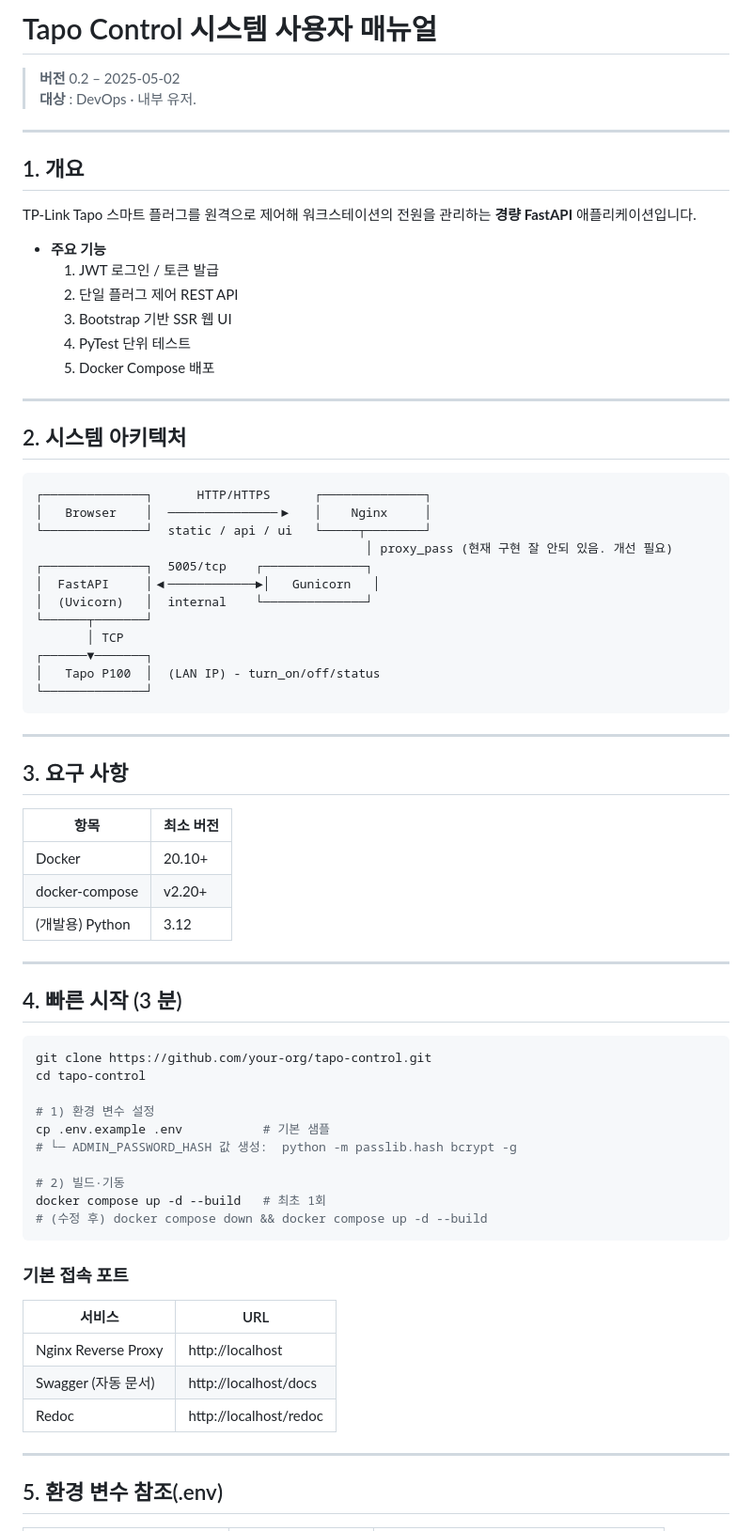
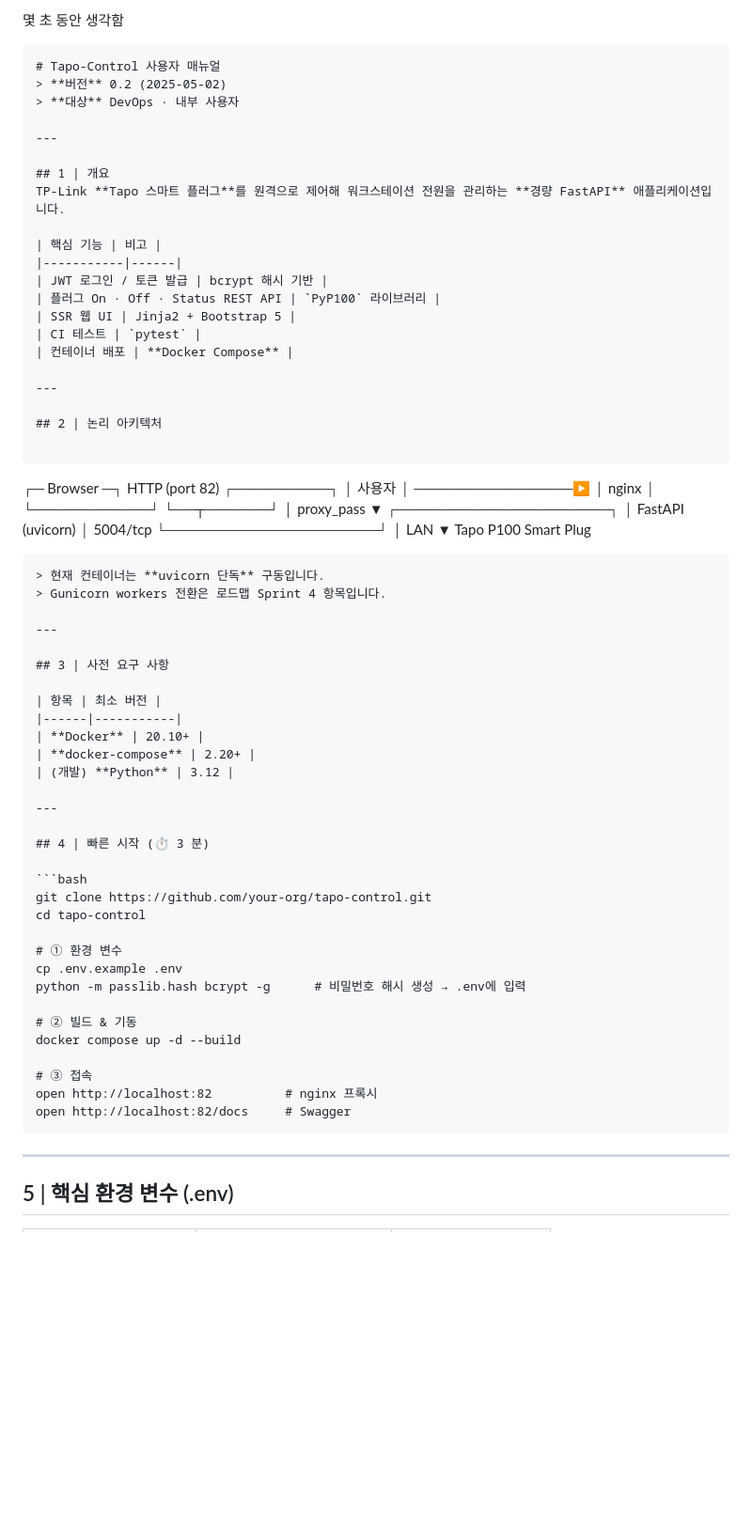
Before and after one commit to monitor5/Tapo-Multi-User-Control-, a Markdown page: readme.md, the part around one of its changes. Shown at 94% size. GitHub-like rendering; blank space fills up the shorter version.

Commit message:
Update readme.md
그 ㅡ 릇된 내용 개선.

`````diff
--- a/readme.md
+++ b/readme.md
@@ -1,76 +1,77 @@
-# Tapo Control 시스템 사용자 매뉴얼
+몇 초 동안 생각함
 
-> **버전** 0.2 – 2025-05-02
-> **대상** : DevOps · 내부 유저.
+
+```markdown
+# Tapo-Control 사용자 매뉴얼
+> **버전** 0.2 (2025-05-02)
+> **대상** DevOps · 내부 사용자
 
 ---
 
-## 1. 개요
+## 1 | 개요
+TP-Link **Tapo 스마트 플러그**를 원격으로 제어해 워크스테이션 전원을 관리하는 **경량 FastAPI** 애플리케이션입니다.
 
-TP-Link Tapo 스마트 플러그를 원격으로 제어해 워크스테이션의 전원을 관리하는 **경량 FastAPI** 애플리케이션입니다.
-
-- **주요 기능**
-  1. JWT 로그인 / 토큰 발급
-  2. 단일 플러그 제어 REST API
-  3. Bootstrap 기반 SSR 웹 UI
-  4. PyTest 단위 테스트
-  5. Docker Compose 배포
+| 핵심 기능 | 비고 |
+|-----------|------|
+| JWT 로그인 / 토큰 발급 | bcrypt 해시 기반 |
+| 플러그 On · Off · Status REST API | `PyP100` 라이브러리 |
+| SSR 웹 UI | Jinja2 + Bootstrap 5 |
+| CI 테스트 | `pytest` |
+| 컨테이너 배포 | **Docker Compose** |
 
 ---
 
-## 2. 시스템 아키텍처
+## 2 | 논리 아키텍처
 
 ```
-┌──────────────┐      HTTP/HTTPS      ┌──────────────┐
-│   Browser    │  ───────────────▶   │    Nginx     │
-└──────────────┘  static / api / ui   └─────┬────────┘
-                                             │ proxy_pass (현재 구현 잘 안되 있음. 개선 필요)
-┌──────────────┐  5005/tcp    ┌──────────────┐
-│  FastAPI     │◀────────────►│   Gunicorn   │
-│  (Uvicorn)   │  internal    └──────────────┘
-└──────┬───────┘
-       │ TCP
-┌──────▼───────┐
-│   Tapo P100  │  (LAN IP) - turn_on/off/status
-└──────────────┘
-```
+
+┌─ Browser ─┐  HTTP (port 82)  ┌─────────┐
+│  사용자   │ ───────────────▶ │  nginx  │
+└───────────┘                  └──┬──────┘
+│ proxy\_pass
+▼
+┌────────────────────┐
+│ FastAPI (uvicorn)  │ 5004/tcp
+└────────────────────┘
+│ LAN
+▼
+Tapo P100 Smart Plug
+
+````
+> 현재 컨테이너는 **uvicorn 단독** 구동입니다.
+> Gunicorn workers 전환은 로드맵 Sprint 4 항목입니다.
 
 ---
 
-## 3. 요구 사항
+## 3 | 사전 요구 사항
 
 | 항목 | 최소 버전 |
 |------|-----------|
-| Docker | 20.10+ |
-| docker-compose | v2.20+ |
-| (개발용) Python | 3.12 |
+| **Docker** | 20.10+ |
+| **docker-compose** | 2.20+ |
+| (개발) **Python** | 3.12 |
 
 ---
 
-## 4. 빠른 시작 (3 분)
+## 4 | 빠른 시작 (⏱ 3 분)
 
 ```bash
 git clone https://github.com/your-org/tapo-control.git
 cd tapo-control
 
-# 1) 환경 변수 설정
-cp .env.example .env           # 기본 샘플
-# └─ ADMIN_PASSWORD_HASH 값 생성:  python -m passlib.hash bcrypt -g
+# ① 환경 변수
+cp .env.example .env
+python -m passlib.hash bcrypt -g      # 비밀번호 해시 생성 → .env에 입력
 
-# 2) 빌드·기동
-docker compose up -d --build   # 최초 1회
-# (수정 후) docker compose down && docker compose up -d --build
-```
+# ② 빌드 & 기동
+docker compose up -d --build
 
-### 기본 접속 포트
-
-| 서비스 | URL |
-|--------|-----|
-| Nginx Reverse Proxy | http://localhost |
-| Swagger (자동 문서) | http://localhost/docs |
-| Redoc | http://localhost/redoc |
+# ③ 접속
+open http://localhost:82          # nginx 프록시
+open http://localhost:82/docs     # Swagger
+````
 
 ---
 
-## 5. 환경 변수 참조(.env)
+## 5 | 핵심 환경 변수 (.env)
 
`````
Also changed, not shown: other parts of readme.md (+72 -105 lines).
